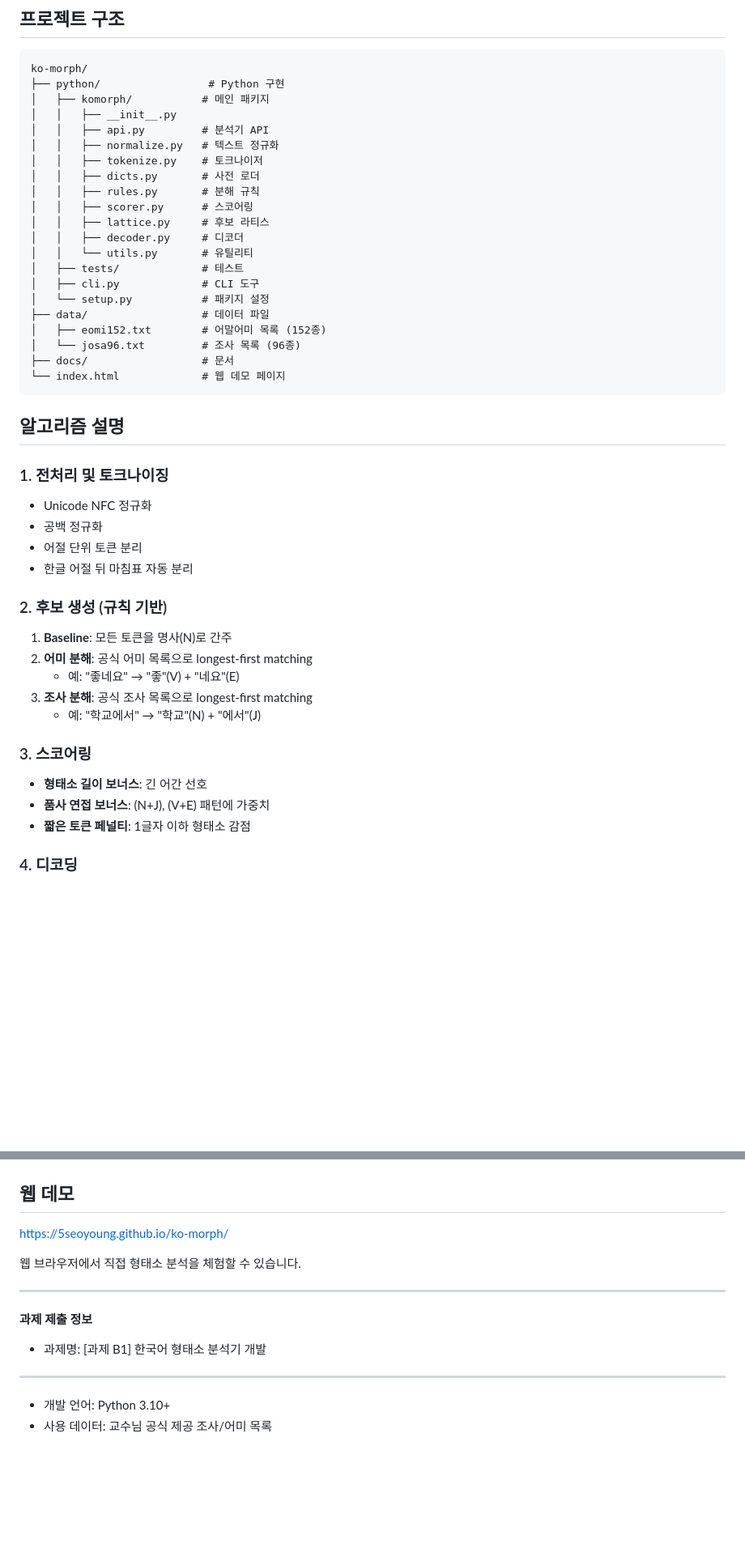
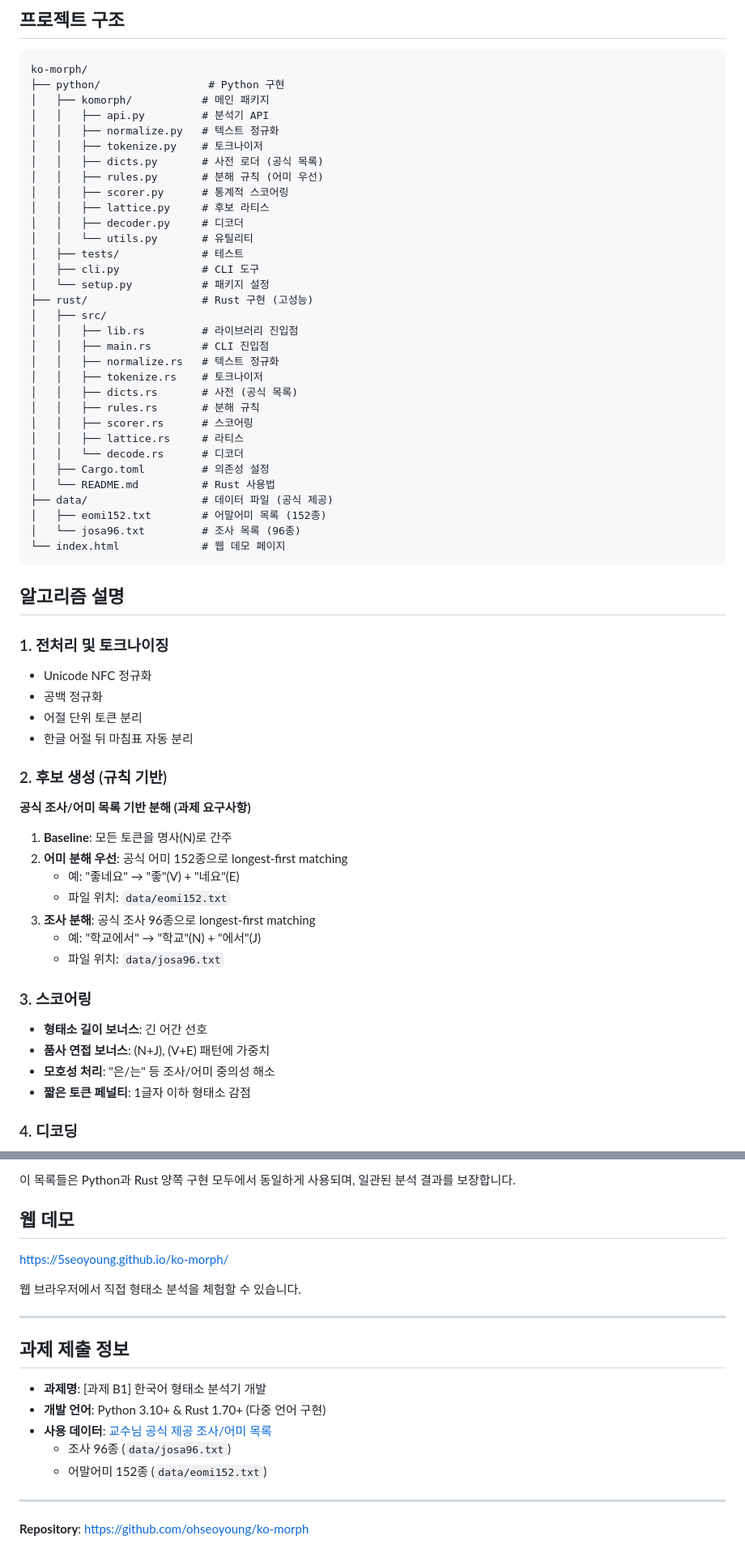
Before and after one commit to 5seoyoung/ko-morph, a Markdown page: README.md, 2 parts joined by grey strips. Shown at 81% size. Drawn GitHub-style; blank space fills up the shorter version.

````diff
--- a/README.md
+++ b/README.md
@@ -89,23 +136,34 @@ echo "학교에서 공부한다" | komorph
 ko-morph/
 ├── python/                 # Python 구현
 │   ├── komorph/           # 메인 패키지
-│   │   ├── __init__.py
 │   │   ├── api.py         # 분석기 API
 │   │   ├── normalize.py   # 텍스트 정규화
 │   │   ├── tokenize.py    # 토크나이저
-│   │   ├── dicts.py       # 사전 로더
-│   │   ├── rules.py       # 분해 규칙
-│   │   ├── scorer.py      # 스코어링
+│   │   ├── dicts.py       # 사전 로더 (공식 목록)
+│   │   ├── rules.py       # 분해 규칙 (어미 우선)
+│   │   ├── scorer.py      # 통계적 스코어링
 │   │   ├── lattice.py     # 후보 라티스
 │   │   ├── decoder.py     # 디코더
 │   │   └── utils.py       # 유틸리티
 │   ├── tests/             # 테스트
 │   ├── cli.py             # CLI 도구
 │   └── setup.py           # 패키지 설정
-├── data/                  # 데이터 파일
+├── rust/                  # Rust 구현 (고성능)
+│   ├── src/
+│   │   ├── lib.rs         # 라이브러리 진입점
+│   │   ├── main.rs        # CLI 진입점
+│   │   ├── normalize.rs   # 텍스트 정규화
+│   │   ├── tokenize.rs    # 토크나이저
+│   │   ├── dicts.rs       # 사전 (공식 목록)
+│   │   ├── rules.rs       # 분해 규칙
+│   │   ├── scorer.rs      # 스코어링
+│   │   ├── lattice.rs     # 라티스
+│   │   └── decode.rs      # 디코더
+│   ├── Cargo.toml         # 의존성 설정
+│   └── README.md          # Rust 사용법
+├── data/                  # 데이터 파일 (공식 제공)
 │   ├── eomi152.txt        # 어말어미 목록 (152종)
 │   └── josa96.txt         # 조사 목록 (96종)
-├── docs/                  # 문서
 └── index.html             # 웹 데모 페이지
 ```
 
@@ -118,15 +176,21 @@ ko-morph/
 - 한글 어절 뒤 마침표 자동 분리
 
 ### 2. 후보 생성 (규칙 기반)
+
+**공식 조사/어미 목록 기반 분해 (과제 요구사항)**
+
 1. **Baseline**: 모든 토큰을 명사(N)로 간주
-2. **어미 분해**: 공식 어미 목록으로 longest-first matching
+2. **어미 분해 우선**: 공식 어미 152종으로 longest-first matching
    - 예: "좋네요" → "좋"(V) + "네요"(E)
-3. **조사 분해**: 공식 조사 목록으로 longest-first matching
+   - 파일 위치: `data/eomi152.txt`
+3. **조사 분해**: 공식 조사 96종으로 longest-first matching
    - 예: "학교에서" → "학교"(N) + "에서"(J)
+   - 파일 위치: `data/josa96.txt`
 
 ### 3. 스코어링
 - **형태소 길이 보너스**: 긴 어간 선호
 - **품사 연접 보너스**: (N+J), (V+E) 패턴에 가중치
+- **모호성 처리**: "은/는" 등 조사/어미 중의성 해소
 - **짧은 토큰 페널티**: 1글자 이하 형태소 감점
 
 ### 4. 디코딩
@@ -153,5 +271,5 @@ pytest tests/test_smoke.py -v
 
-
+이 목록들은 Python과 Rust 양쪽 구현 모두에서 동일하게 사용되며, 일관된 분석 결과를 보장합니다.
 
 ## 웹 데모
 
@@ -162,9 +280,14 @@ pytest tests/test_smoke.py -v
 
 ---
 
-**과제 제출 정보**
-- 과제명: [과제 B1] 한국어 형태소 분석기 개발
+## 과제 제출 정보
+
+- **과제명**: [과제 B1] 한국어 형태소 분석기 개발
+- **개발 언어**: Python 3.10+ & Rust 1.70+ (다중 언어 구현)
+- **사용 데이터**: [교수님 공식 제공 조사/어미 목록](https://cafe.naver.com/nlpkang/37)
+  - 조사 96종 (`data/josa96.txt`)
+  - 어말어미 152종 (`data/eomi152.txt`)
 
 ---
-- 개발 언어: Python 3.10+
-- 사용 데이터: 교수님 공식 제공 조사/어미 목록
+
+**Repository**: [https://github.com/ohseoyoung/ko-morph](https://github.com/5seoyoung/ko-morph)
````
Also changed, not shown: other parts of README.md (+126 -25 lines).
